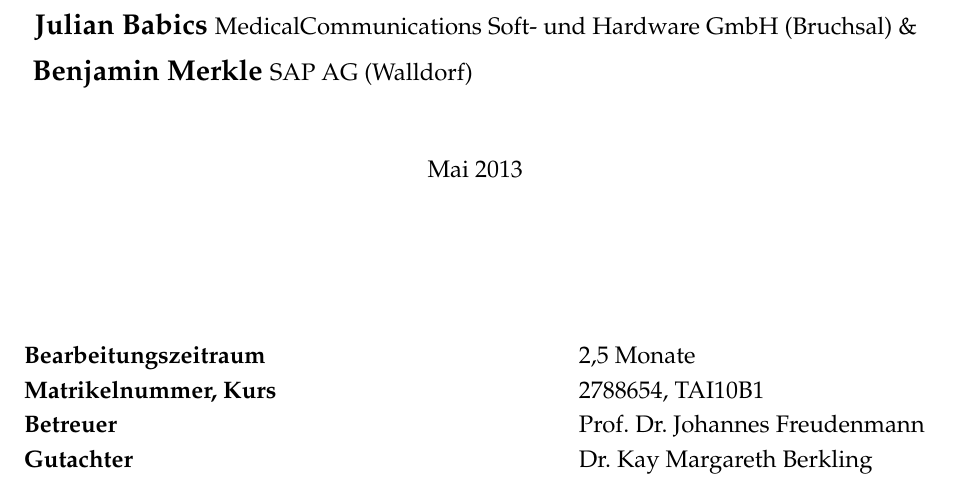
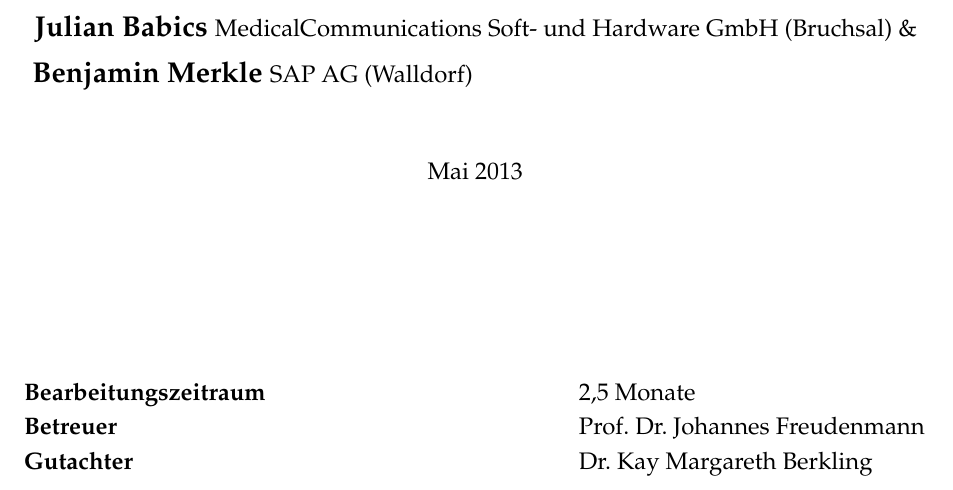
Before and after one commit to MichaelGruben/WBTS_Doku, a LaTeX document (StudienarbeitII/StudienarbeitII.tex, which reads StudienarbeitII/ads/deckblatt.tex): part of page 1 of 27, cut so that both start at the same text. Compiled offline with pdfLaTeX; a LaTeX package or settings file that is missing is left out.

Commit message:
- without matr.nr

```diff
--- a/StudienarbeitII/ads/deckblatt.tex
+++ b/StudienarbeitII/ads/deckblatt.tex
@@ -25,7 +25,7 @@
 	\begin{tabbing}
 		mmmmmmmmmmmmmmmmmmmmmmmmmm     \= \kill
 		\textbf{Bearbeitungszeitraum}  \>  \zeitraum\\
-		\textbf{Matrikelnummer, Kurs}  \>  \martrikelnr, \kurs\\
+		%\textbf{Matrikelnummer, Kurs}  \>  \martrikelnr, \kurs\\
 		%\textbf{Ausbildungsfirmen}      \>  Meyle+Müller GmbH+Co.KG (Pforzheim)\\
 		%\>MedicalCommunications Soft- und Hardware GmbH (Bruchsal)\\
 		%\>SAP Deutschland AG & Co. KG (Walldorf)\\
```
Also changed, not shown: StudienarbeitII/StudienarbeitII.pdf, 2 other files.
